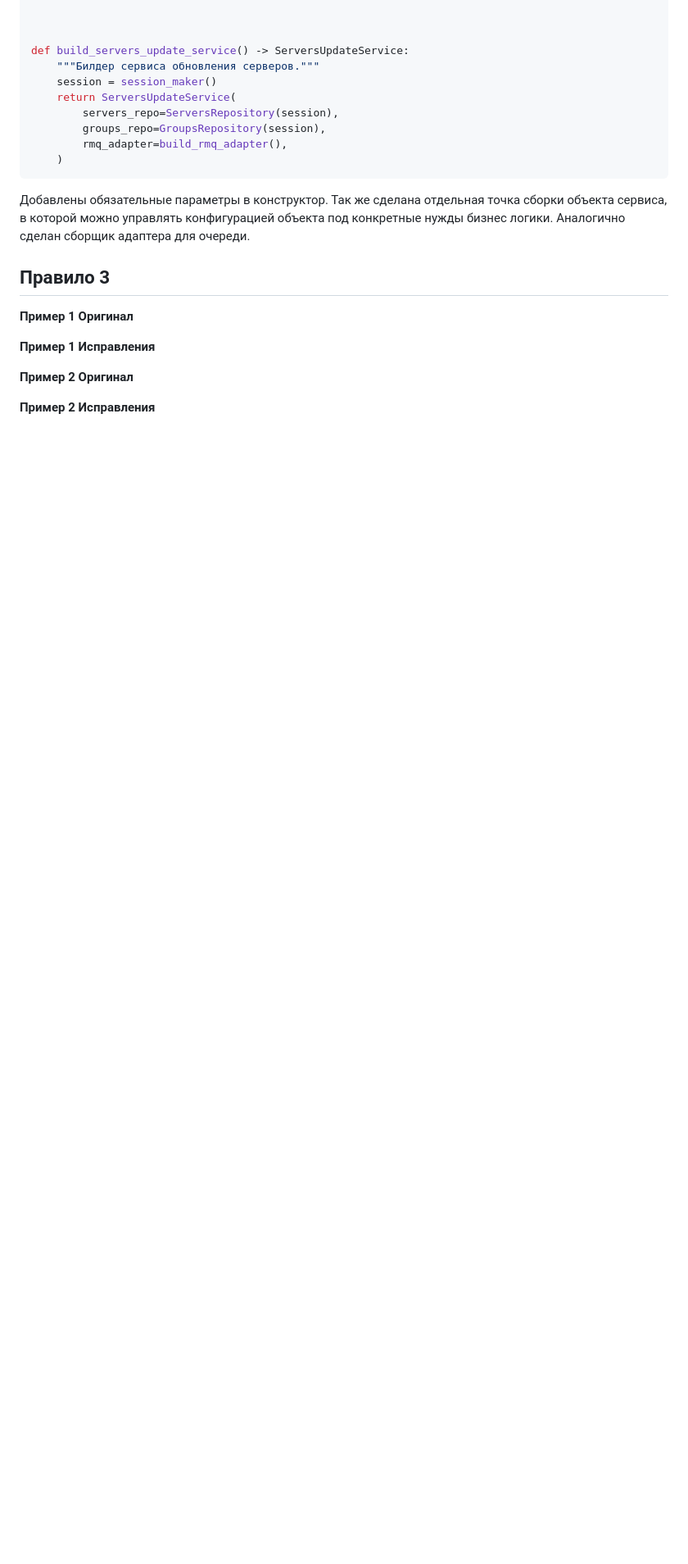
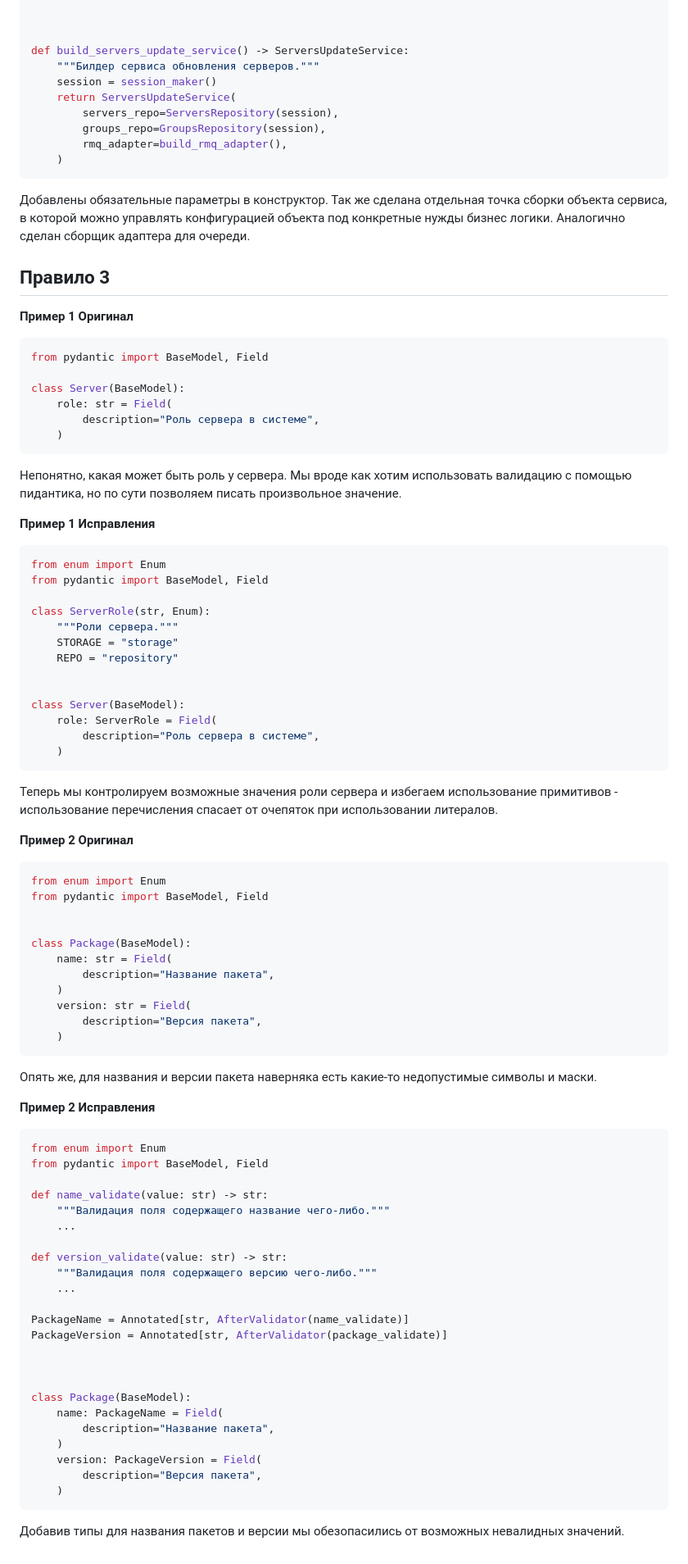
Before and after one commit to DiamondJinxx/ProgrammingSchool, a Markdown page: HardWork/task_13/report.md, the part around the change. Shown at 82% size. GitHub-like rendering; blank space fills up the shorter version.

Commit message:
HW: task 13 rule 3

````diff
--- a/HardWork/task_13/report.md
+++ b/HardWork/task_13/report.md
@@ -98,8 +98,81 @@ def build_servers_update_service() -> ServersUpdateService:
 
 **Пример 1 Оригинал**
 
+```python
+from pydantic import BaseModel, Field
+
+class Server(BaseModel):
+	role: str = Field(
+		description="Роль сервера в системе",
+	)
+```
+
+Непонятно, какая может быть роль у сервера. Мы вроде как хотим использовать валидацию с помощью пидантика, но по сути позволяем писать произвольное значение.
+
 **Пример 1 Исправления**
+
+```python
+from enum import Enum
+from pydantic import BaseModel, Field
+
+class ServerRole(str, Enum):
+	"""Роли сервера."""
+	STORAGE = "storage"
+	REPO = "repository"
+
+
+class Server(BaseModel):
+	role: ServerRole = Field(
+		description="Роль сервера в системе",
+	)
+```
+
+Теперь мы контролируем возможные значения роли сервера и избегаем использование примитивов - использование перечисления спасает от очепяток при использовании литералов.
 
 **Пример 2 Оригинал**
 
+```python
+from enum import Enum
+from pydantic import BaseModel, Field
+
+
+class Package(BaseModel):
+	name: str = Field(
+		description="Название пакета",
+	)
+	version: str = Field(
+		description="Версия пакета",
+	)
+```
+
+Опять же, для названия и версии пакета наверняка есть какие-то недопустимые символы и маски.
+
 **Пример 2 Исправления**
+
+```python
+from enum import Enum
+from pydantic import BaseModel, Field
+
+def name_validate(value: str) -> str:
+    """Валидация поля содержащего название чего-либо."""
+	...
+
+def version_validate(value: str) -> str:
+    """Валидация поля содержащего версию чего-либо."""
+	...
+
+PackageName = Annotated[str, AfterValidator(name_validate)]
+PackageVersion = Annotated[str, AfterValidator(package_validate)]
+
+
+
+class Package(BaseModel):
+	name: PackageName = Field(
+		description="Название пакета",
+	)
+	version: PackageVersion = Field(
+		description="Версия пакета",
+	)
+```
+
+Добавив типы для названия пакетов и версии мы обезопасились от возможных невалидных значений.
````
